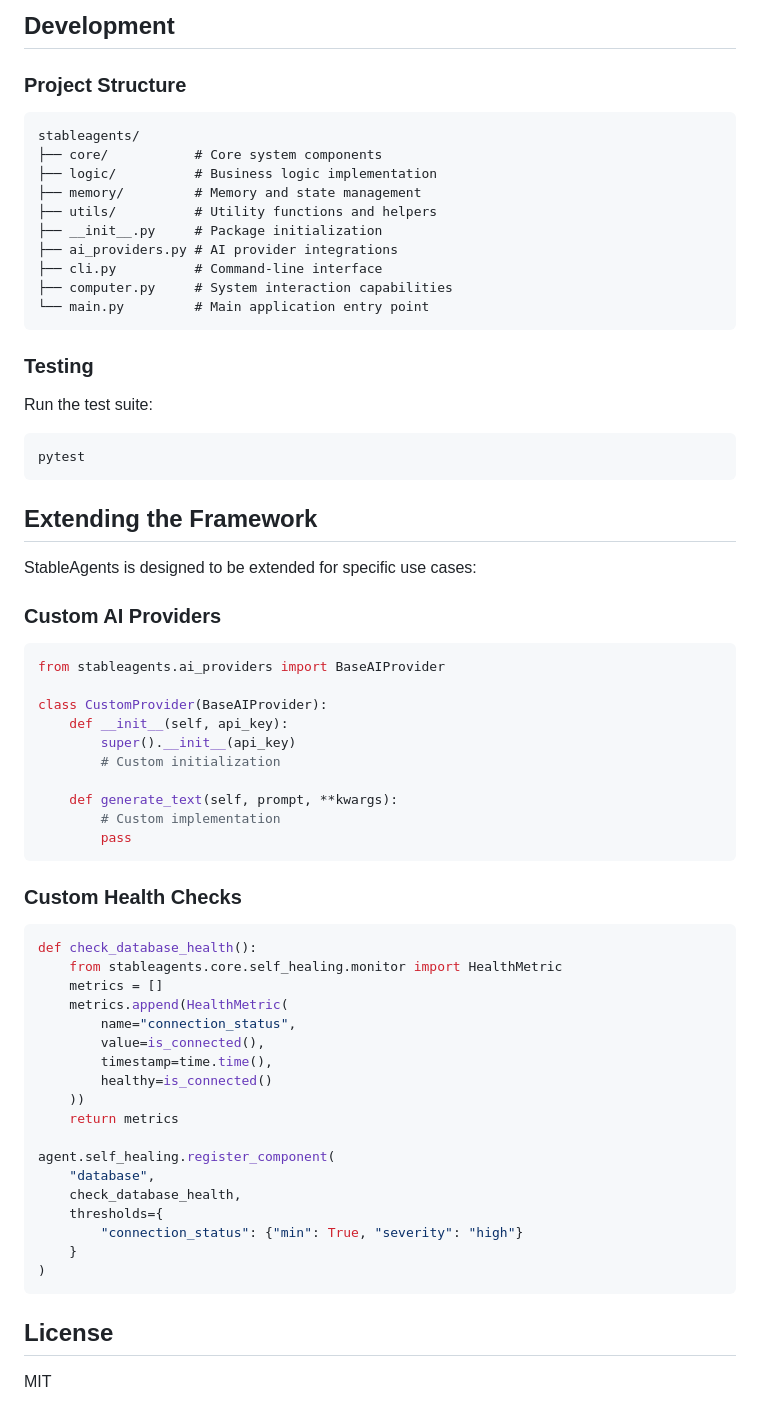
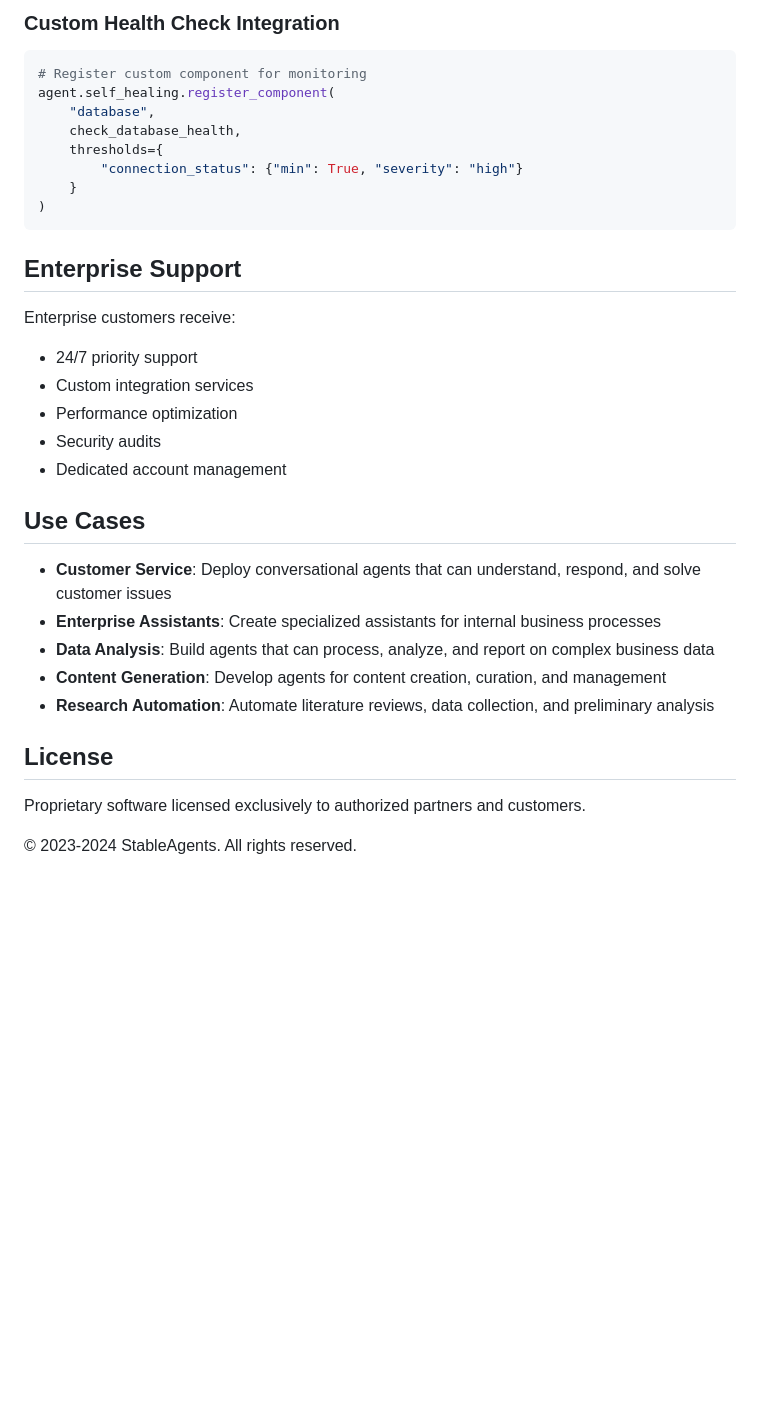
Before and after one commit to stableagents/stableagents, a Markdown page: README.md, the part around one of its changes. Drawn GitHub-style; blank space fills up the shorter version.

Commit message:
dev: janitor commit

````diff
--- a/README.md
+++ b/README.md
@@ -61,63 +55,9 @@ print(response)
 ```
 
-## Development
-
-### Project Structure
-
-```
-stableagents/
-├── core/           # Core system components
-├── logic/          # Business logic implementation
-├── memory/         # Memory and state management
-├── utils/          # Utility functions and helpers
-├── __init__.py     # Package initialization
-├── ai_providers.py # AI provider integrations
-├── cli.py          # Command-line interface
-├── computer.py     # System interaction capabilities
-└── main.py         # Main application entry point
-```
-
-### Testing
-
-Run the test suite:
-
-```bash
-pytest
-```
-
-## Extending the Framework
-
-StableAgents is designed to be extended for specific use cases:
-
-### Custom AI Providers
+### Custom Health Check Integration
 
 ```python
-from stableagents.ai_providers import BaseAIProvider
-
-class CustomProvider(BaseAIProvider):
-    def __init__(self, api_key):
-        super().__init__(api_key)
-        # Custom initialization
-
-    def generate_text(self, prompt, **kwargs):
-        # Custom implementation
-        pass
-```
-
-### Custom Health Checks
-
-```python
-def check_database_health():
-    from stableagents.core.self_healing.monitor import HealthMetric
-    metrics = []
-    metrics.append(HealthMetric(
-        name="connection_status",
-        value=is_connected(),
-        timestamp=time.time(),
-        healthy=is_connected()
-    ))
-    return metrics
-
+# Register custom component for monitoring
 agent.self_healing.register_component(
     "database",
     check_database_health,
@@ -127,6 +67,26 @@ agent.self_healing.register_component(
 )
 ```
 
+## Enterprise Support
+
+Enterprise customers receive:
+
+- 24/7 priority support
+- Custom integration services
+- Performance optimization
+- Security audits
+- Dedicated account management
+
+## Use Cases
+
+- **Customer Service**: Deploy conversational agents that can understand, respond, and solve customer issues
+- **Enterprise Assistants**: Create specialized assistants for internal business processes
+- **Data Analysis**: Build agents that can process, analyze, and report on complex business data
+- **Content Generation**: Develop agents for content creation, curation, and management
+- **Research Automation**: Automate literature reviews, data collection, and preliminary analysis
+
 ## License
 
-MIT
+Proprietary software licensed exclusively to authorized partners and customers.
+
+© 2023-2024 StableAgents. All rights reserved.
````
Also changed, not shown: other parts of README.md (+12 -18 lines).
